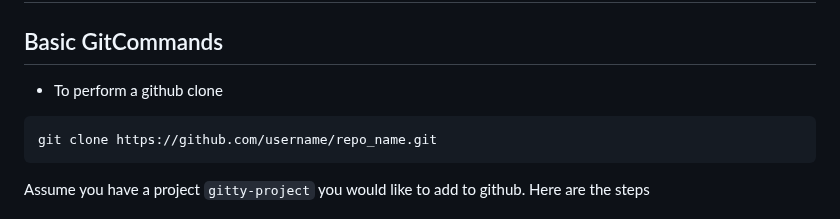
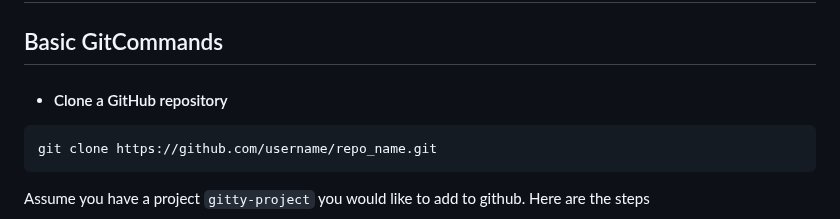
Before and after one commit to NickBwalley/Git-CLI, a Markdown page: README.md, the part around the change. Rendered like a GitHub page.

````diff
--- a/README.md
+++ b/README.md
@@ -2,7 +2,7 @@
 
 ## Basic GitCommands
 
-* To perform a github clone
+* #### Clone a GitHub repository
 
 ```
 git clone https://github.com/username/repo_name.git
````
